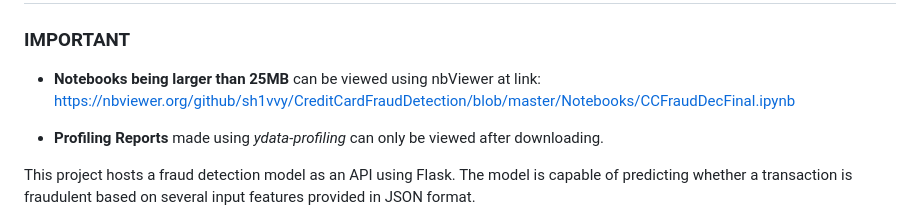
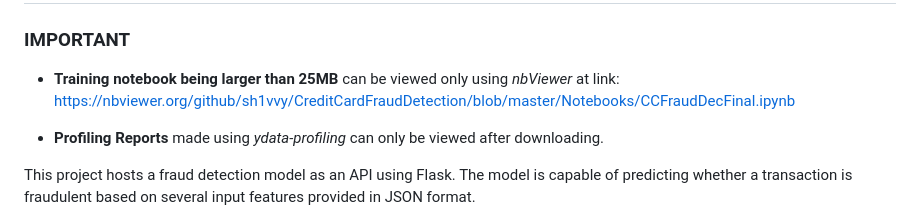
Before and after one commit to sh1vvy/CreditCardFraudDetection, a Markdown page: README.md, the part around the change. GitHub-like rendering.

Commit message:
added more context to README
training notebook cannot be viewed on github hence added an nbviewer rendered link for ease of access.

```diff
--- a/README.md
+++ b/README.md
@@ -1,7 +1,7 @@
 # Credit Card Fraud Detection API
 
 ### IMPORTANT
-- **Notebooks being larger than 25MB** can be viewed using nbViewer at link: https://nbviewer.org/github/sh1vvy/CreditCardFraudDetection/blob/master/Notebooks/CCFraudDecFinal.ipynb
+- **Training notebook being larger than 25MB** can be viewed only using *nbViewer* at link: https://nbviewer.org/github/sh1vvy/CreditCardFraudDetection/blob/master/Notebooks/CCFraudDecFinal.ipynb
 
 - **Profiling Reports** made using *ydata-profiling* can only be viewed after downloading.
 
```
